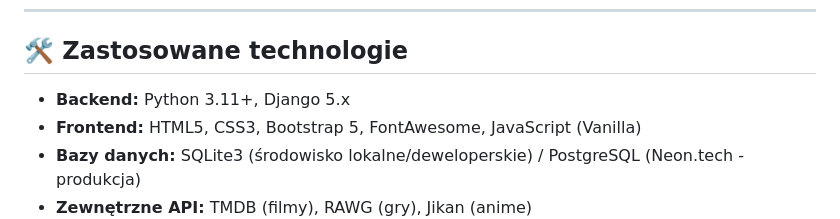
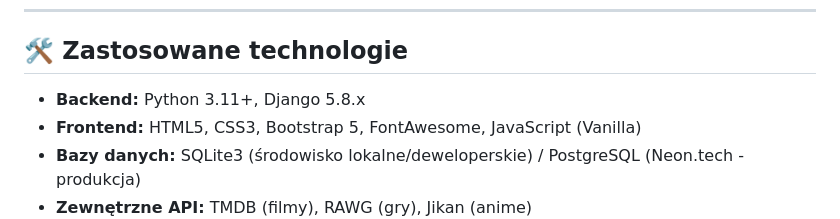
Before and after one commit to OskarSrc/co-robimy-wieczorem, a Markdown page: README.md, the part around the change. Drawn GitHub-style.

Commit message:
Update Django version in README

```diff
--- a/README.md
+++ b/README.md
@@ -29,7 +29,7 @@
 
 ## 🛠️ Zastosowane technologie
 
-* **Backend:** Python 3.11+, Django 5.x
+* **Backend:** Python 3.11+, Django 5.8.x
 * **Frontend:** HTML5, CSS3, Bootstrap 5, FontAwesome, JavaScript (Vanilla)
 * **Bazy danych:** SQLite3 (środowisko lokalne/deweloperskie) / PostgreSQL (Neon.tech - produkcja)
 * **Zewnętrzne API:** TMDB (filmy), RAWG (gry), Jikan (anime)
```
